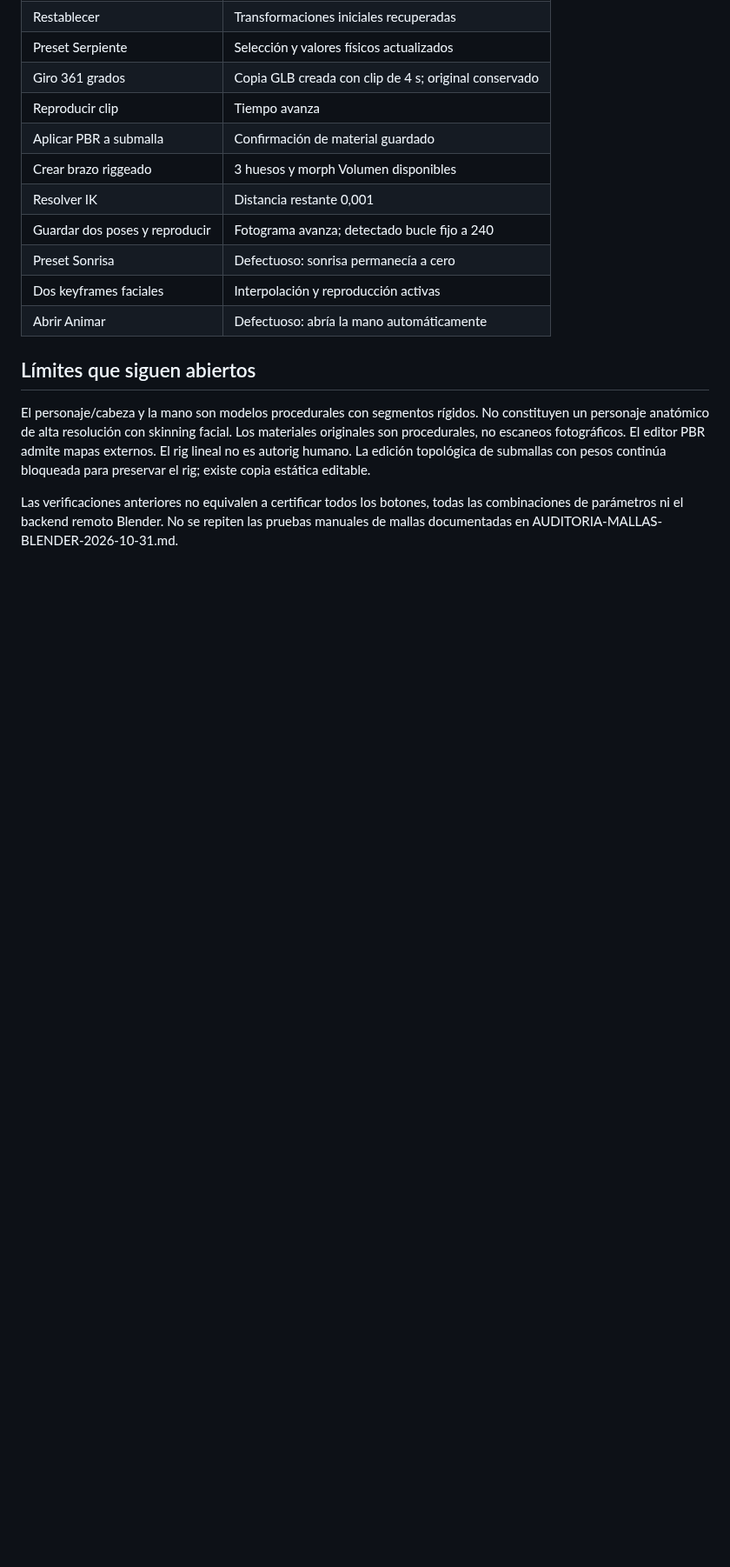
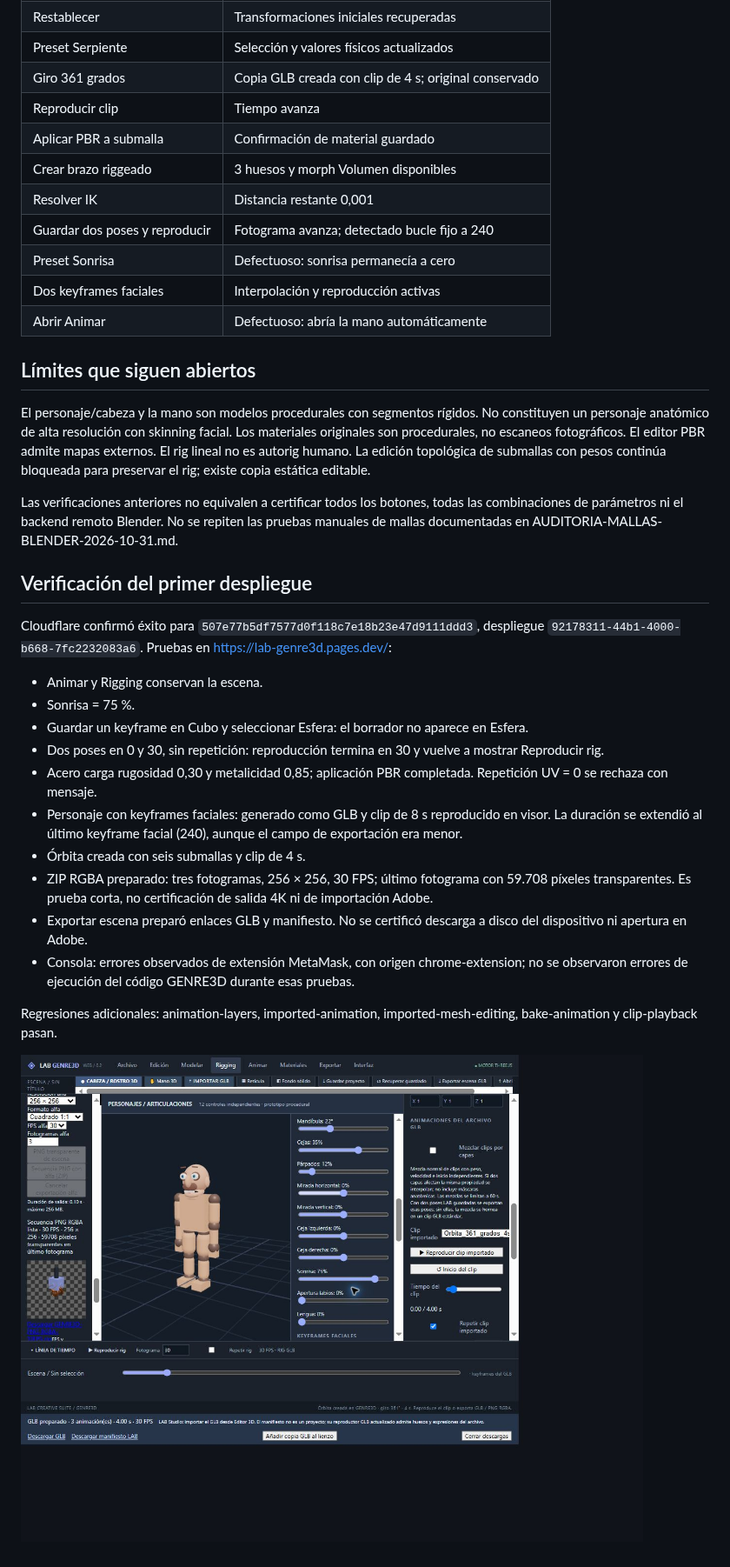
Before and after one commit to ddepazos/LAB-GENRE3D, a Markdown page: docs/CONSOLIDACION-AUDITADA-2026-10-31.md, the part around one of its changes. Shown at 87% size. Rendered like a GitHub page; pictures changed too: docs/evidence/consolidacion-rostro-20261031.jpg (added); blank space fills up the shorter version.

```diff
--- a/docs/CONSOLIDACION-AUDITADA-2026-10-31.md
+++ b/docs/CONSOLIDACION-AUDITADA-2026-10-31.md
@@ -44,3 +45,22 @@ Pruebas en pestaña de auditoría independiente; proyecto del usuario conservado
 El personaje/cabeza y la mano son modelos procedurales con segmentos rígidos. No constituyen un personaje anatómico de alta resolución con skinning facial. Los materiales originales son procedurales, no escaneos fotográficos. El editor PBR admite mapas externos. El rig lineal no es autorig humano. La edición topológica de submallas con pesos continúa bloqueada para preservar el rig; existe copia estática editable.
 
 Las verificaciones anteriores no equivalen a certificar todos los botones, todas las combinaciones de parámetros ni el backend remoto Blender. No se repiten las pruebas manuales de mallas documentadas en AUDITORIA-MALLAS-BLENDER-2026-10-31.md.
+
+## Verificación del primer despliegue
+
+Cloudflare confirmó éxito para `507e77b5df7577d0f118c7e18b23e47d9111ddd3`, despliegue `92178311-44b1-4000-b668-7fc2232083a6`. Pruebas en https://lab-genre3d.pages.dev/:
+
+- Animar y Rigging conservan la escena.
+- Sonrisa = 75 %.
+- Guardar un keyframe en Cubo y seleccionar Esfera: el borrador no aparece en Esfera.
+- Dos poses en 0 y 30, sin repetición: reproducción termina en 30 y vuelve a mostrar Reproducir rig.
+- Acero carga rugosidad 0,30 y metalicidad 0,85; aplicación PBR completada. Repetición UV = 0 se rechaza con mensaje.
+- Personaje con keyframes faciales: generado como GLB y clip de 8 s reproducido en visor. La duración se extendió al último keyframe facial (240), aunque el campo de exportación era menor.
+- Órbita creada con seis submallas y clip de 4 s.
+- ZIP RGBA preparado: tres fotogramas, 256 × 256, 30 FPS; último fotograma con 59.708 píxeles transparentes. Es prueba corta, no certificación de salida 4K ni de importación Adobe.
+- Exportar escena preparó enlaces GLB y manifiesto. No se certificó descarga a disco del dispositivo ni apertura en Adobe.
+- Consola: errores observados de extensión MetaMask, con origen chrome-extension; no se observaron errores de ejecución del código GENRE3D durante esas pruebas.
+
+Regresiones adicionales: animation-layers, imported-animation, imported-mesh-editing, bake-animation y clip-playback pasan.
+
+![Personaje con preset Sonrisa al 75 %](evidence/consolidacion-rostro-20261031.jpg)
```
Also changed, not shown: other parts of docs/CONSOLIDACION-AUDITADA-2026-10-31.md (+2 -1 lines), 3 other files.
